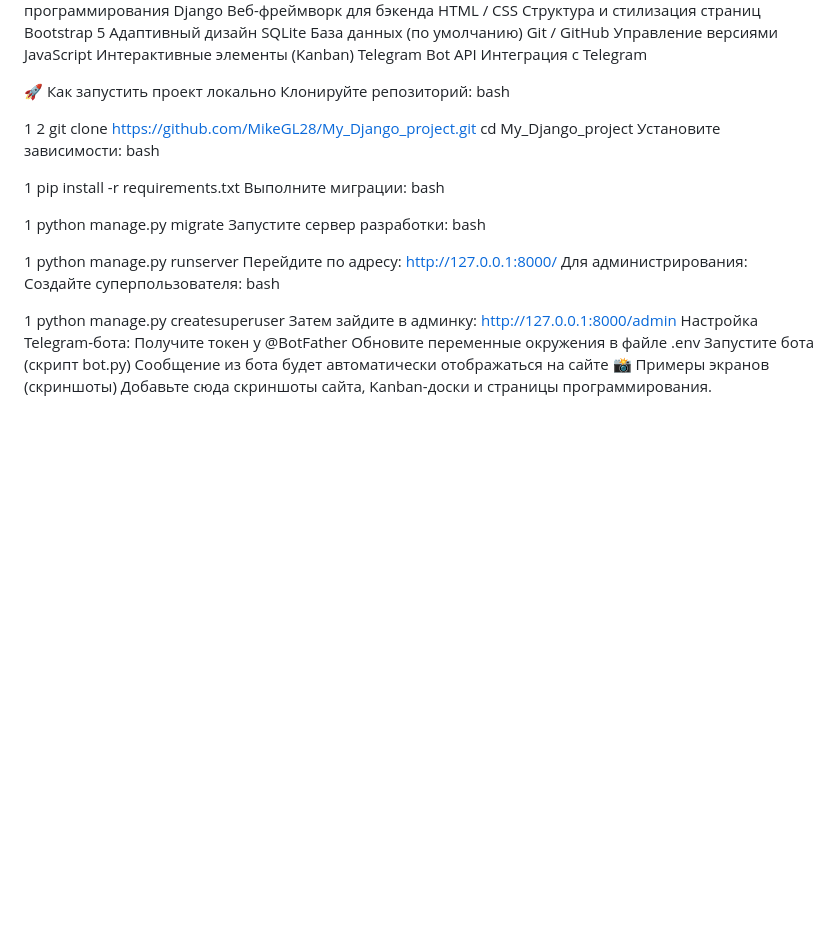
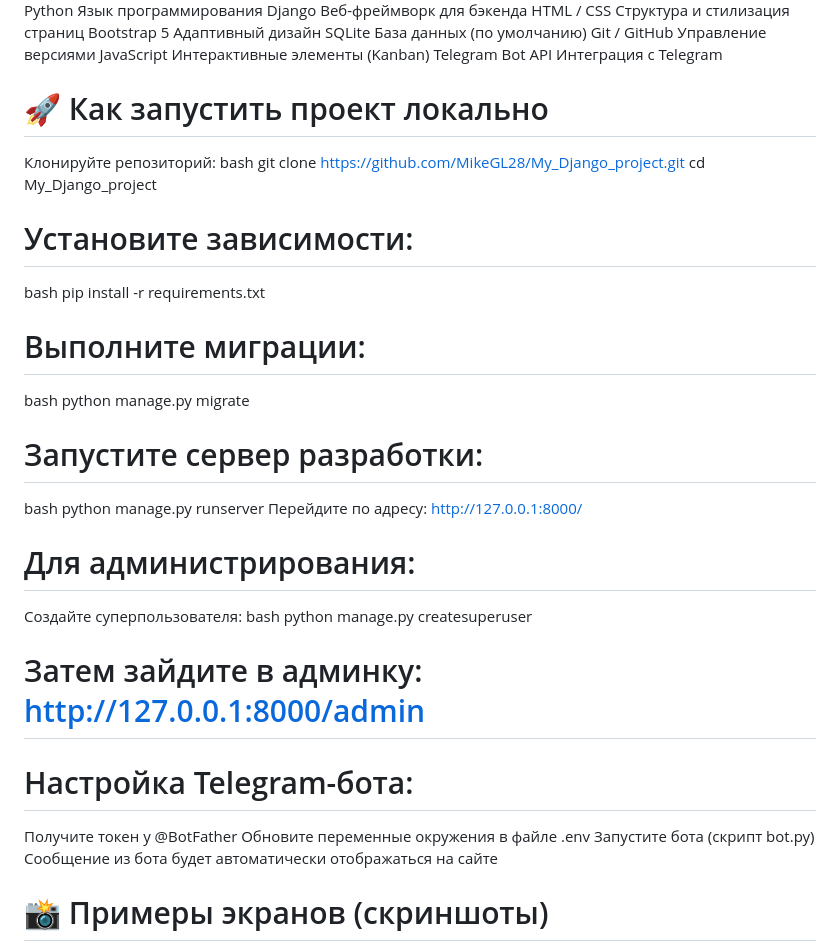
Before and after one commit to MikeGL28/My_Django_project, a Markdown page: README.md, the part around one of its changes. Drawn GitHub-style; blank space fills up the shorter version.

```diff
--- a/README.md
+++ b/README.md
@@ -64,46 +63,30 @@ JavaScript
 Telegram Bot API
 Интеграция с Telegram
 
-🚀 Как запустить проект локально
+# 🚀 Как запустить проект локально
 Клонируйте репозиторий:
 bash
-
-
-1
-2
 git clone https://github.com/MikeGL28/My_Django_project.git
 cd My_Django_project
-Установите зависимости:
+# Установите зависимости:
 bash
-
-
-1
 pip install -r requirements.txt
-Выполните миграции:
+# Выполните миграции:
 bash
-
-
-1
 python manage.py migrate
-Запустите сервер разработки:
+# Запустите сервер разработки:
 bash
-
-
-1
 python manage.py runserver
 Перейдите по адресу: http://127.0.0.1:8000/
-Для администрирования:
+# Для администрирования:
 Создайте суперпользователя:
 bash
-
-
-1
 python manage.py createsuperuser
-Затем зайдите в админку: http://127.0.0.1:8000/admin
-Настройка Telegram-бота:
+# Затем зайдите в админку: http://127.0.0.1:8000/admin
+# Настройка Telegram-бота:
 Получите токен у @BotFather
 Обновите переменные окружения в файле .env
 Запустите бота (скрипт bot.py)
 Сообщение из бота будет автоматически отображаться на сайте
-📸 Примеры экранов (скриншоты)
+# 📸 Примеры экранов (скриншоты)
 Добавьте сюда скриншоты сайта, Kanban-доски и страницы программирования.
```
Also changed, not shown: other parts of README.md (+20 -20 lines).
